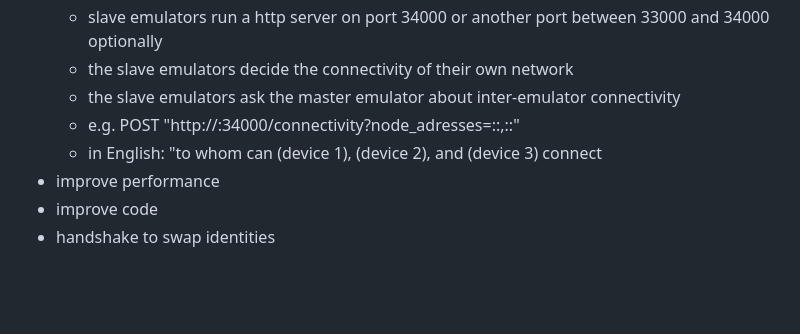
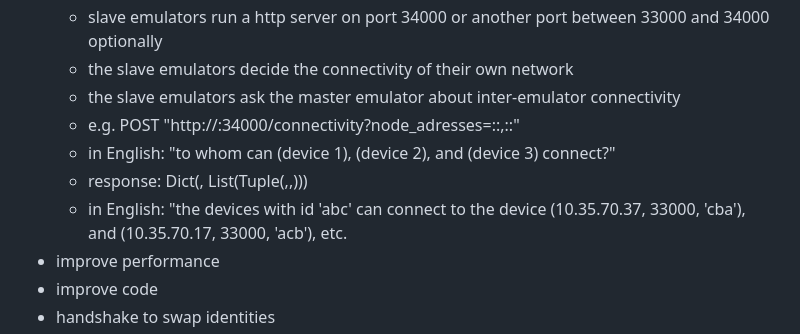
Before and after one commit to Neimhin/scalable-project-3-group-17, a Markdown page: README.md, the part around the change. Rendered like a GitHub page; blank space fills up the shorter version.

```diff
--- a/README.md
+++ b/README.md
@@ -7,7 +7,9 @@
   - the slave emulators decide the connectivity of their own network
   - the slave emulators ask the master emulator about inter-emulator connectivity
   - e.g. POST "http://<master-emulator-ip>:34000/connectivity?node_adresses=<addr>:<port>:<uuid>,<addr>:<port>:<uuid>"
-  - in English: "to whom can <uuid> (device 1), <uuid> (device 2), and <uuid> (device 3) connect
+  - in English: "to whom can <uuid> (device 1), <uuid> (device 2), and <uuid> (device 3) connect?"
+  - response: Dict(<uuid>, List(Tuple(<host>,<port>,<uuid>)))
+  - in English: "the devices with id 'abc' can connect to the device (10.35.70.37, 33000, 'cba'), and (10.35.70.17, 33000, 'acb'), etc.
 - improve performance
 - improve code
 - handshake to swap identities
```
